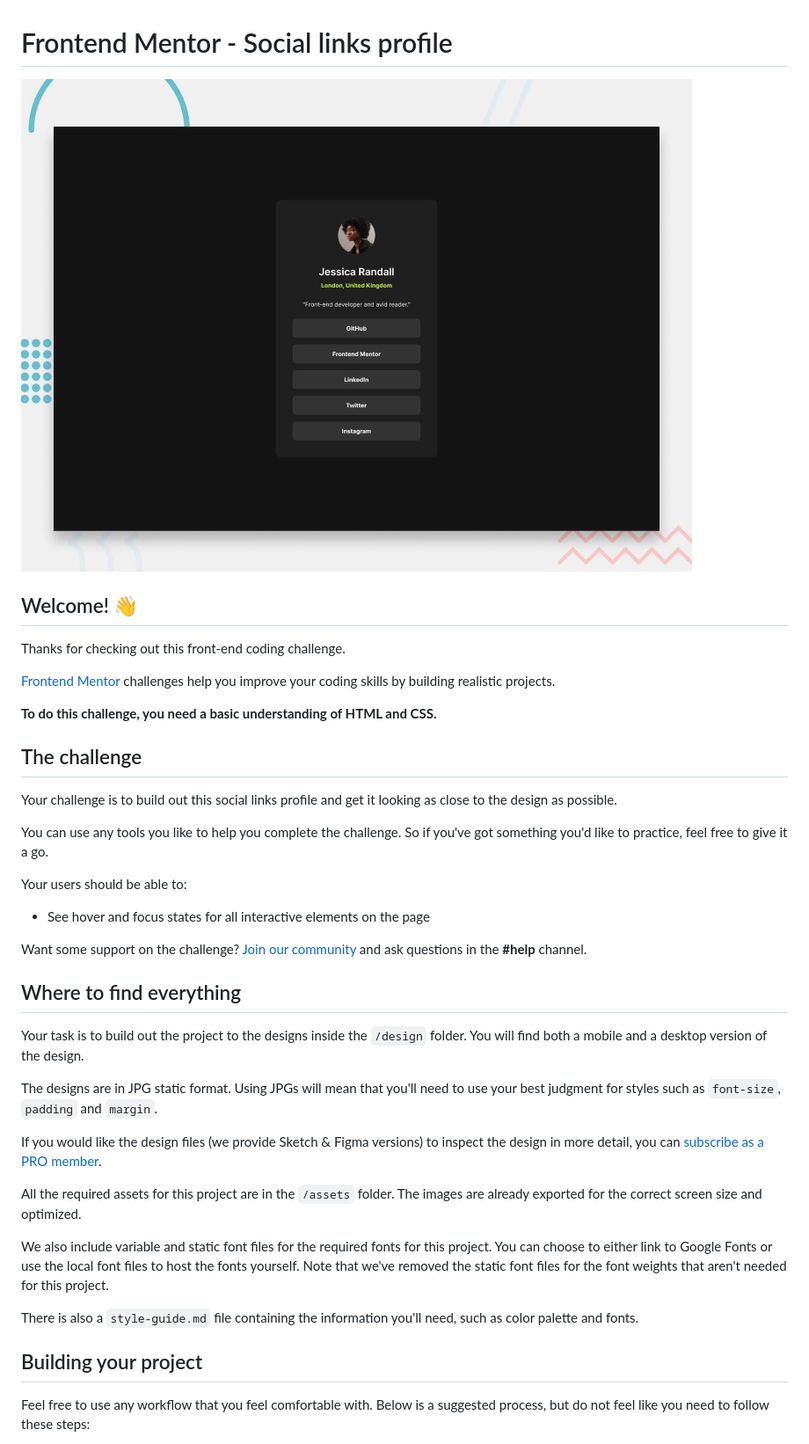
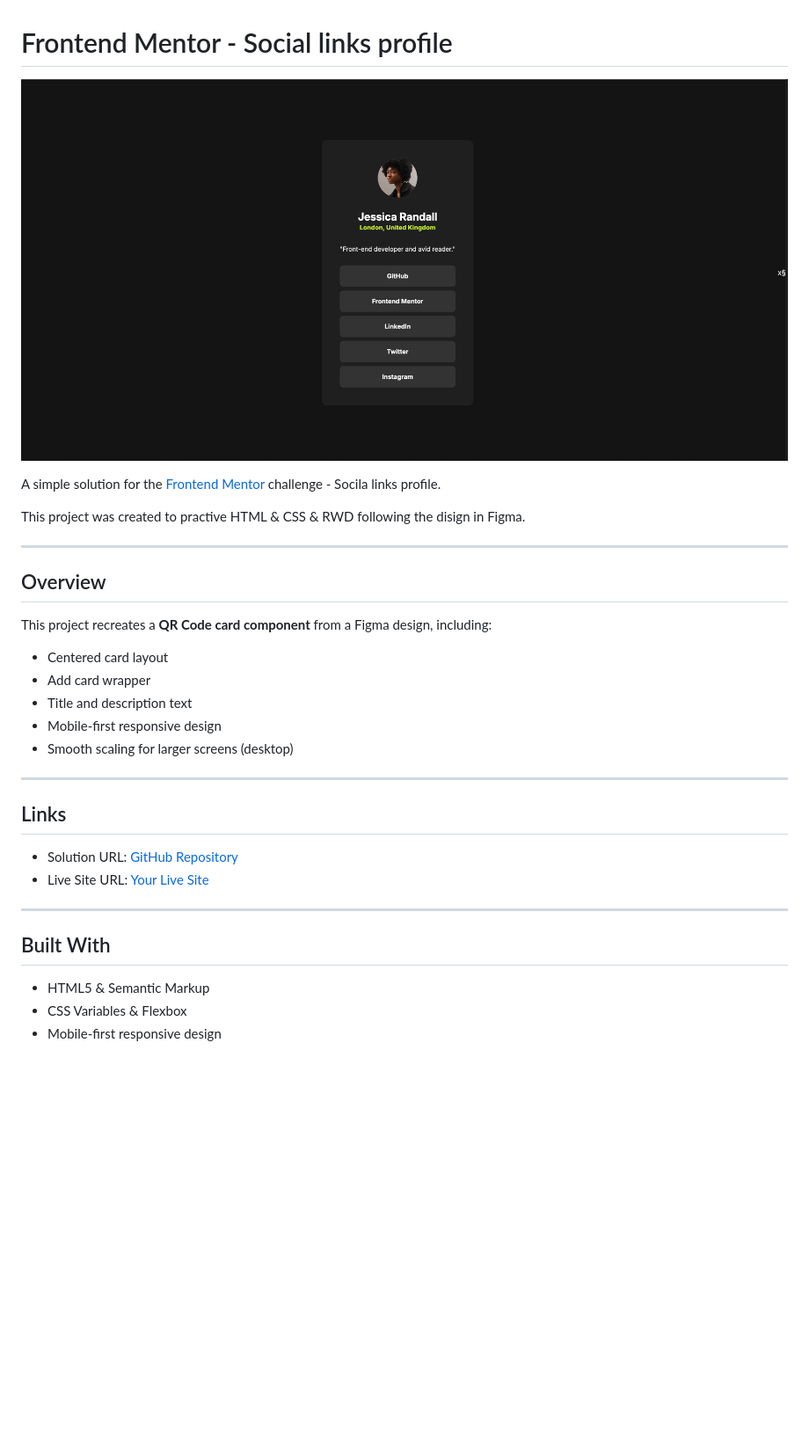
Before and after one commit to przemekkoczwara/social-links-profile, a Markdown page: README.md, the part around the change printed below. Shown: that part at 88% size. Drawn GitHub-style; pictures changed too: src/assets/images/screenshot-social-links.png (added); blank space fills up the shorter version.

Commit message:
Add upadate Readme.md files>

```diff
--- a/README.md
+++ b/README.md
@@ -1,42 +1,35 @@
 # Frontend Mentor - Social links profile
 
-![Design preview for the Social links profile coding challenge](./preview.jpg)
+![My QR Code Screenshot](./src/assets/images/screenshot-social-links.png)
 
-## Welcome! 👋
+A simple solution for the [Frontend Mentor](https://www.frontendmentor.io) challenge - Socila links profile.
 
-Thanks for checking out this front-end coding challenge.
+This project was created to practive HTML & CSS & RWD following the disign in Figma.
 
-[Frontend Mentor](https://www.frontendmentor.io) challenges help you improve your coding skills by building realistic projects.
+---
 
-**To do this challenge, you need a basic understanding of HTML and CSS.**
+## Overview
 
-## The challenge
+This project recreates a **QR Code card component** from a Figma design, including:
 
-Your challenge is to build out this social links profile and get it looking as close to the design as possible.
+- Centered card layout
+- Add card wrapper
+- Title and description text
+- Mobile-first responsive design
+- Smooth scaling for larger screens (desktop)
 
-You can use any tools you like to help you complete the challenge. So if you've got something you'd like to practice, feel free to give it a go.
+---
 
-Your users should be able to:
+## Links
 
-- See hover and focus states for all interactive elements on the page
+- Solution URL: [GitHub Repository](https://github.com/przemekkoczwara/social-links-profile)
+- Live Site URL: [Your Live Site](https://przemekkoczwara.github.io/social-links-profile//)
 
-Want some support on the challenge? [Join our community](https://www.frontendmentor.io/community) and ask questions in the **#help** channel.
+---
 
-## Where to find everything
+## Built With
 
-Your task is to build out the project to the designs inside the `/design` folder. You will find both a mobile and a desktop version of the design.
+- HTML5 & Semantic Markup
+- CSS Variables & Flexbox
+- Mobile-first responsive design
 
-The designs are in JPG static format. Using JPGs will mean that you'll need to use your best judgment for styles such as `font-size`, `padding` and `margin`.
-
-If you would like the design files (we provide Sketch & Figma versions) to inspect the design in more detail, you can [subscribe as a PRO member](https://www.frontendmentor.io/pro).
-
-All the required assets for this project are in the `/assets` folder. The images are already exported for the correct screen size and optimized.
-
-We also include variable and static font files for the required fonts for this project. You can choose to either link to Google Fonts or use the local font files to host the fonts yourself. Note that we've removed the static font files for the font weights that aren't needed for this project.
-
-There is also a `style-guide.md` file containing the information you'll need, such as color palette and fonts.
-
-## Building your project
-
-Feel free to use any workflow that you feel comfortable with. Below is a suggested process, but do not feel like you need to follow these steps:
-
```
Also changed, not shown: other parts of README.md (+1 -51 lines), 2 other files.
